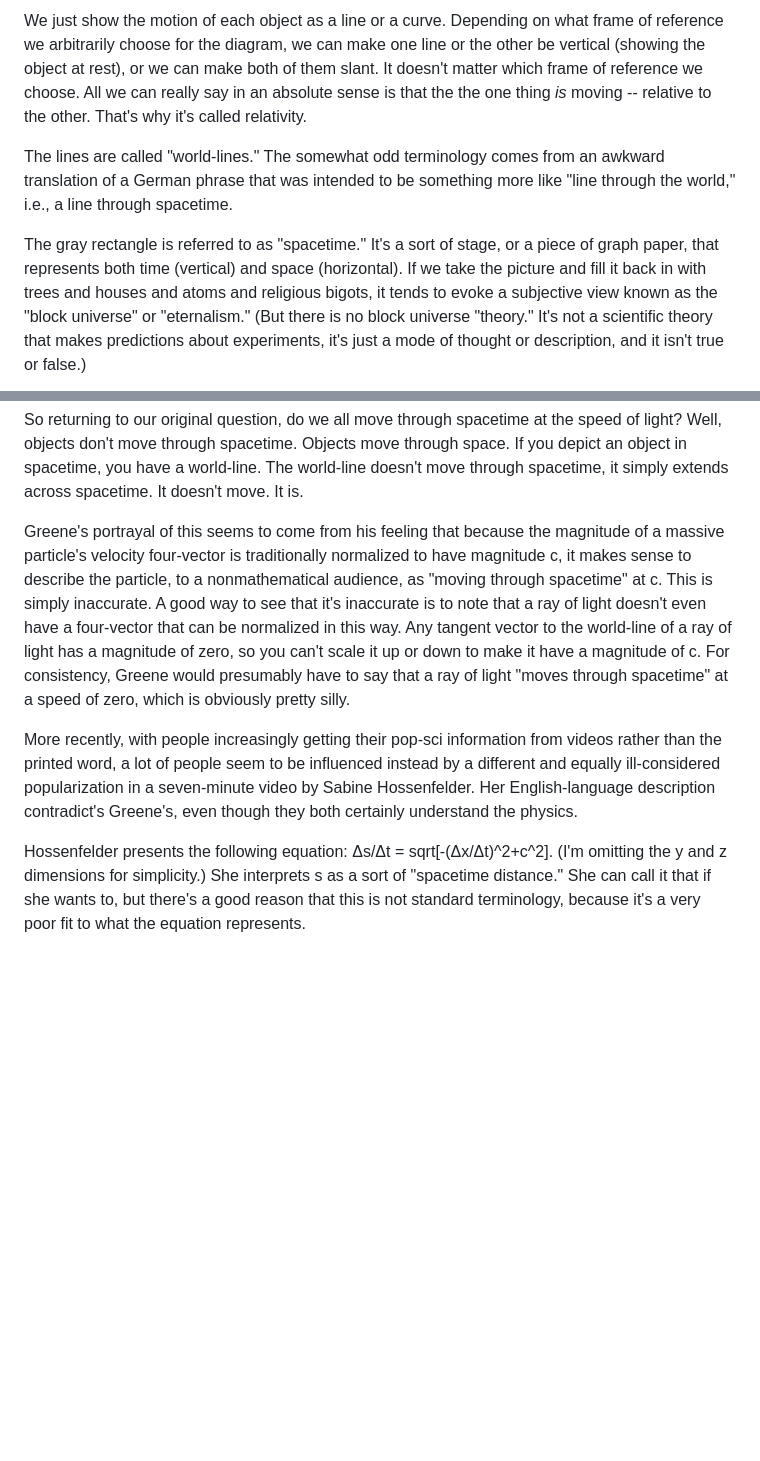
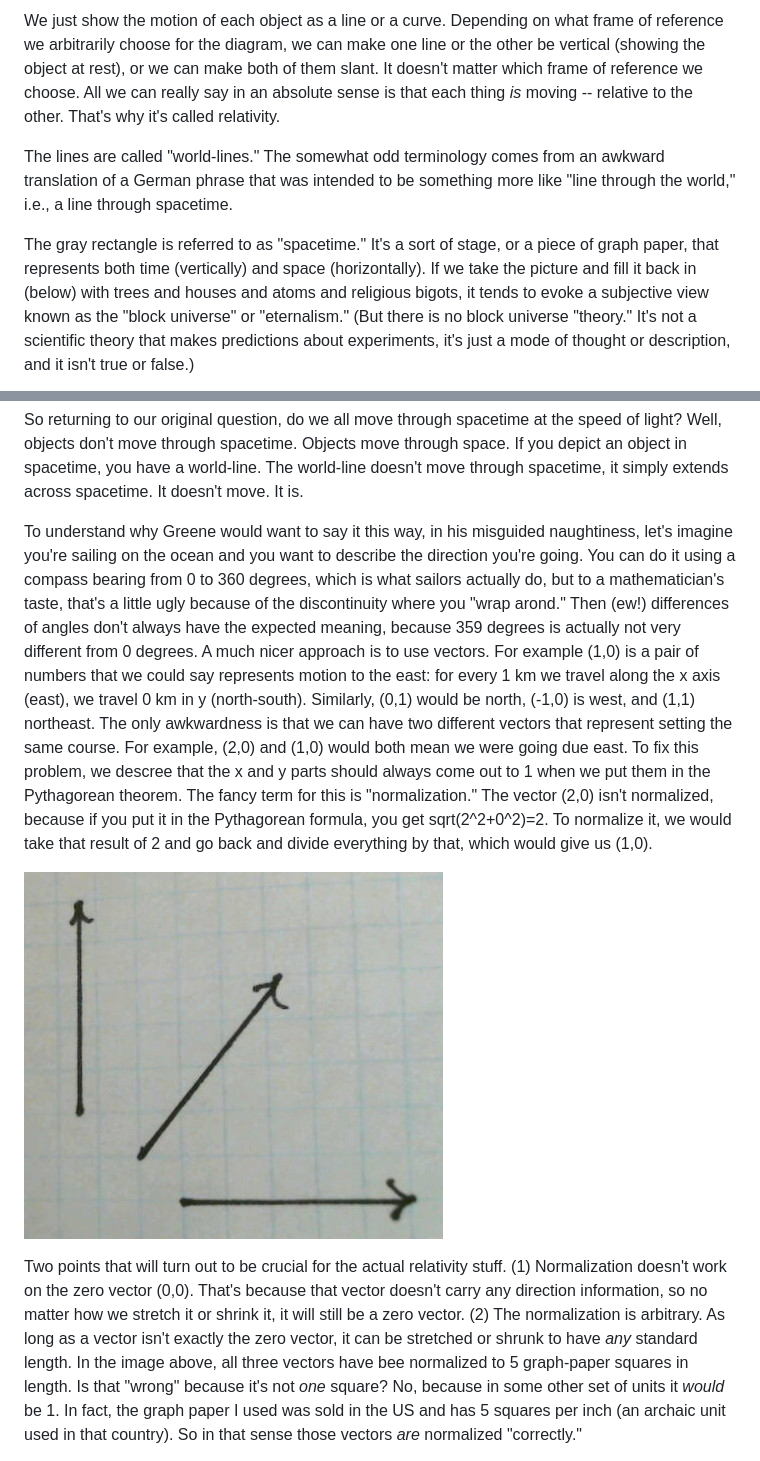
Before and after one commit to bcrowell/bcrowell.github.io, a Markdown page: moving_through_spacetime_at_c/index.md, 2 parts joined by grey strips. GitHub-like rendering; pictures changed too: moving_through_spacetime_at_c/normalized-vectors.jpg (added); blank space fills up the shorter version.

Commit message:
moving through spacetime at c

```diff
--- a/moving_through_spacetime_at_c/index.md
+++ b/moving_through_spacetime_at_c/index.md
@@ -42,7 +42,7 @@ We just show the motion of each object as a line or a curve. Depending on what f
 reference we arbitrarily choose for the diagram, we can make one line or the other be
 vertical (showing the object at rest), or we can make both of them slant. It doesn't
 matter which frame of reference we choose. All we can really say in an absolute sense
-is that the the one thing *is* moving -- relative to the other. That's why it's called
+is that each thing *is* moving -- relative to the other. That's why it's called
 relativity.
 
 The lines are called "world-lines." The somewhat odd terminology comes from an awkward
@@ -50,8 +50,8 @@ translation of a German phrase that was intended to be something more like "line
 the world," i.e., a line through spacetime.
 
 The gray rectangle is referred to as "spacetime." It's a sort of stage, or a piece of graph
-paper, that represents both time (vertical) and space (horizontal). If we take the picture and
-fill it back in with trees and houses and atoms and religious bigots, it tends to evoke
+paper, that represents both time (vertically) and space (horizontally). If we take the picture and
+fill it back in (below) with trees and houses and atoms and religious bigots, it tends to evoke
 a subjective view known as the "block universe" or "eternalism." (But there is no block universe
 "theory." It's not a scientific theory that makes predictions about experiments, it's just a
 mode of thought or description, and it isn't true or false.)
@@ -67,9 +67,21 @@ originated by Galileo.
 So returning to our original question, do we all move through spacetime at the speed of light?
 Well, objects don't move through spacetime. Objects move through space. If you depict an object in spacetime, you have a world-line. The world-line doesn't move through spacetime, it simply extends across spacetime. It doesn't move. It is.
 
-Greene's portrayal of this seems to come from his feeling that because the magnitude of a massive particle's velocity four-vector is traditionally normalized to have magnitude c, it makes sense to describe the particle, to a nonmathematical audience, as "moving through spacetime" at c. This is simply inaccurate. A good way to see that it's inaccurate is to note that a ray of light doesn't even have a four-vector that can be normalized in this way. Any tangent vector to the world-line of a ray of light has a magnitude of zero, so you can't scale it up or down to make it have a magnitude of c. For consistency, Greene would presumably have to say that a ray of light "moves through spacetime" at a speed of zero, which is obviously pretty silly.
+To understand why Greene would want to say it this way, in his misguided naughtiness, let's imagine you're sailing on the ocean and you want
+to describe the direction you're going. You can do it using a compass bearing from 0 to 360 degrees, which is what sailors actually do, but
+to a mathematician's taste, that's a little ugly because of the discontinuity where you "wrap arond." Then (ew!) differences of angles don't
+always have the expected meaning, because 359 degrees is actually not very different from 0 degrees. A much nicer approach is to use vectors.
+For example (1,0) is a pair of numbers that we could say represents motion to the east: for every 1 km we travel along the x axis (east),
+we travel 0 km in y (north-south). Similarly, (0,1) would be north, (-1,0) is west, and (1,1) northeast. The only awkwardness is that we can have two
+different vectors that represent setting the same course. For example, (2,0) and (1,0) would both mean we were going due east. To fix
+this problem, we descree that the x and y parts should always come out to 1 when we put them in the Pythagorean theorem. The fancy
+term for this is "normalization." The vector (2,0) isn't normalized, because if you put it in the Pythagorean formula, you get
+sqrt(2^2+0^2)=2. To normalize it, we would take that result of 2 and go back and divide everything by that, which would give us (1,0).
 
-More recently, with people increasingly getting their pop-sci information from videos rather than the printed word, a lot of people seem to be influenced instead by a different and equally ill-considered popularization in a seven-minute video by Sabine Hossenfelder. Her English-language description contradict's Greene's, even though they both certainly understand the physics.
+![diagram showing three normalized vectors on a piece of graph paper](normalized-vectors.jpg)
 
-Hossenfelder presents the following equation: Δs/Δt = sqrt[-(Δx/Δt)^2+c^2]. (I'm omitting the y and z dimensions for simplicity.) She interprets s as a sort of "spacetime distance." She can call it that if she wants to, but there's a good reason that this is not standard terminology, because it's a very poor fit to what the equation represents.
+Two points that will turn out to be crucial for the actual relativity stuff. (1) Normalization doesn't work on the zero vector (0,0). That's because
+that vector doesn't carry any direction information, so no matter how we stretch it or shrink it, it will still be a zero vector.
+(2) The normalization is arbitrary. As long as a vector isn't
+exactly the zero vector, it can be stretched or shrunk to have *any* standard length. In the image above, all three vectors have bee normalized to 5 graph-paper squares in length. Is that "wrong" because it's not *one* square? No, because in some other set of units it *would* be 1. In fact, the graph paper I used was sold in the US and has 5 squares per inch (an archaic unit used in that country). So in that sense those vectors *are* normalized "correctly."
 
```
Also changed, not shown: other parts of moving_through_spacetime_at_c/index.md (+29 -1 lines), moving_through_spacetime_at_c/chop-a-piece.jpg (added).
